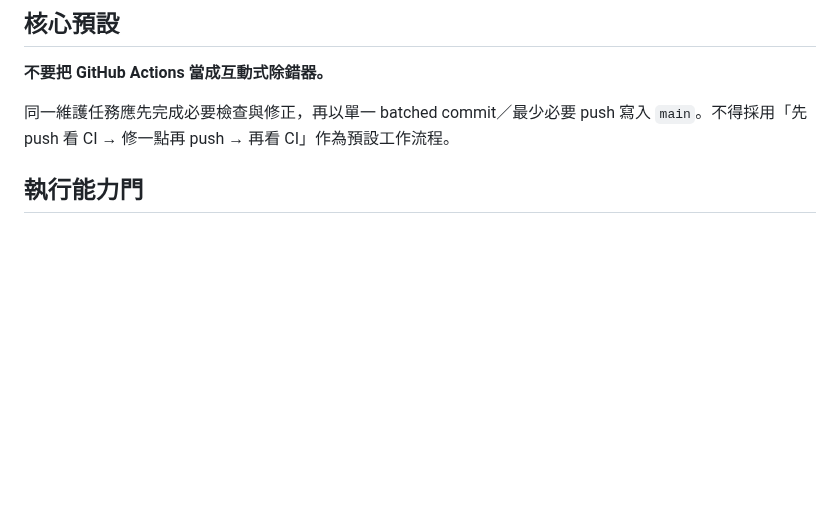
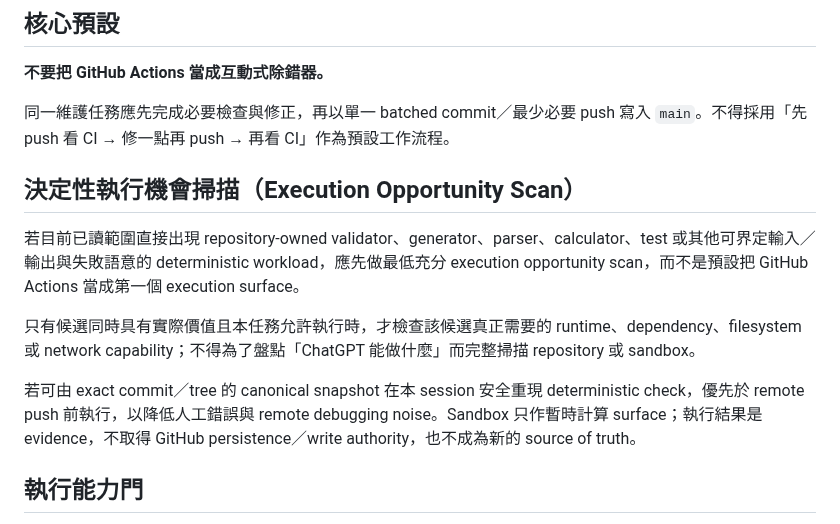
Before and after one commit to masini1491/building-envelope-engineering-kb, a Markdown page: PRE_PUSH_VALIDATION.md, the part around the change. GitHub-like rendering; blank space fills up the shorter version.

Commit message:
補強 ChatGPT 執行機會與行為驗證

```diff
--- a/PRE_PUSH_VALIDATION.md
+++ b/PRE_PUSH_VALIDATION.md
@@ -7,6 +7,14 @@
 **不要把 GitHub Actions 當成互動式除錯器。**
 
 同一維護任務應先完成必要檢查與修正，再以單一 batched commit／最少必要 push 寫入 `main`。不得採用「先 push 看 CI → 修一點再 push → 再看 CI」作為預設工作流程。
+
+## 決定性執行機會掃描（Execution Opportunity Scan）
+
+若目前已讀範圍直接出現 repository-owned validator、generator、parser、calculator、test 或其他可界定輸入／輸出與失敗語意的 deterministic workload，應先做最低充分 execution opportunity scan，而不是預設把 GitHub Actions 當成第一個 execution surface。
+
+只有候選同時具有實際價值且本任務允許執行時，才檢查該候選真正需要的 runtime、dependency、filesystem 或 network capability；不得為了盤點「ChatGPT 能做什麼」而完整掃描 repository 或 sandbox。
+
+若可由 exact commit／tree 的 canonical snapshot 在本 session 安全重現 deterministic check，優先於 remote push 前執行，以降低人工錯誤與 remote debugging noise。Sandbox 只作暫時計算 surface；執行結果是 evidence，不取得 GitHub persistence／write authority，也不成為新的 source of truth。
 
 ## 執行能力門
 
```
Also changed, not shown: AI_BEHAVIORAL_EVAL.md (added, +79 -0 lines).
